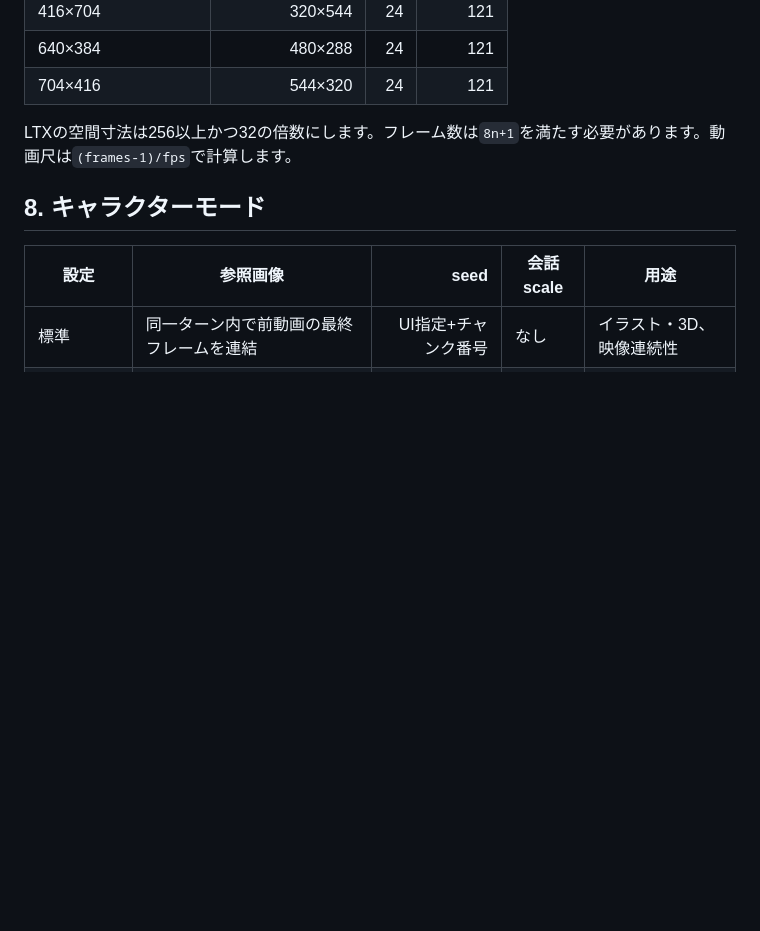
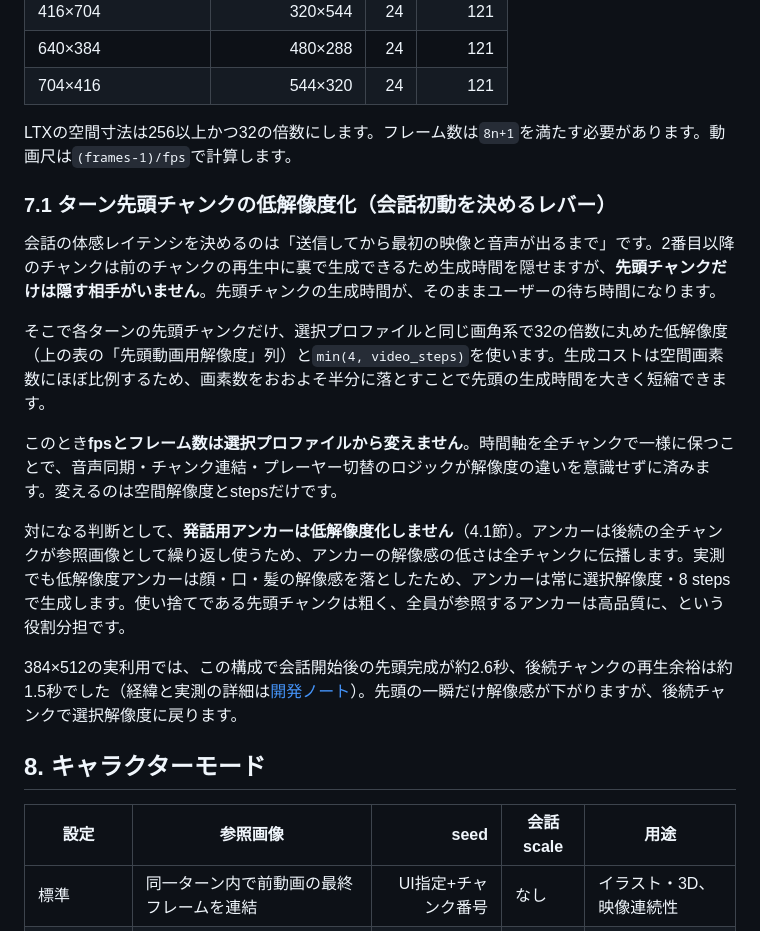
Before and after one commit to animede/Realtime_Narration_Video, a Markdown page: docs/technical-guide.md, the part around the change. GitHub-like rendering; blank space fills up the shorter version.

```diff
--- a/docs/technical-guide.md
+++ b/docs/technical-guide.md
@@ -204,6 +204,18 @@ UI言語と会話言語は独立しています。UI言語はブラウザーの`
 
 LTXの空間寸法は256以上かつ32の倍数にします。フレーム数は`8n+1`を満たす必要があります。動画尺は`(frames-1)/fps`で計算します。
 
+### 7.1 ターン先頭チャンクの低解像度化（会話初動を決めるレバー）
+
+会話の体感レイテンシを決めるのは「送信してから最初の映像と音声が出るまで」です。2番目以降のチャンクは前のチャンクの再生中に裏で生成できるため生成時間を隠せますが、**先頭チャンクだけは隠す相手がいません**。先頭チャンクの生成時間が、そのままユーザーの待ち時間になります。
+
+そこで各ターンの先頭チャンクだけ、選択プロファイルと同じ画角系で32の倍数に丸めた低解像度（上の表の「先頭動画用解像度」列）と`min(4, video_steps)`を使います。生成コストは空間画素数にほぼ比例するため、画素数をおおよそ半分に落とすことで先頭の生成時間を大きく短縮できます。
+
+このとき**fpsとフレーム数は選択プロファイルから変えません**。時間軸を全チャンクで一様に保つことで、音声同期・チャンク連結・プレーヤー切替のロジックが解像度の違いを意識せずに済みます。変えるのは空間解像度とstepsだけです。
+
+対になる判断として、**発話用アンカーは低解像度化しません**（4.1節）。アンカーは後続の全チャンクが参照画像として繰り返し使うため、アンカーの解像感の低さは全チャンクに伝播します。実測でも低解像度アンカーは顔・口・髪の解像感を落としたため、アンカーは常に選択解像度・8 stepsで生成します。使い捨てである先頭チャンクは粗く、全員が参照するアンカーは高品質に、という役割分担です。
+
+384×512の実利用では、この構成で会話開始後の先頭完成が約2.6秒、後続チャンクの再生余裕は約1.5秒でした（経緯と実測の詳細は[開発ノート](development-notes.md)）。先頭の一瞬だけ解像感が下がりますが、後続チャンクで選択解像度に戻ります。
+
 ## 8. キャラクターモード
 
 | 設定 | 参照画像 | seed | 会話scale | 用途 |
```
Also changed, not shown: docs/technical-guide.en.md (+12 -0 lines).
